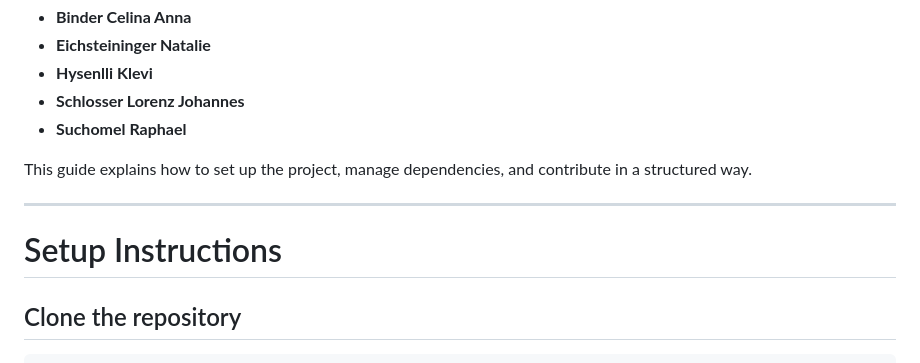
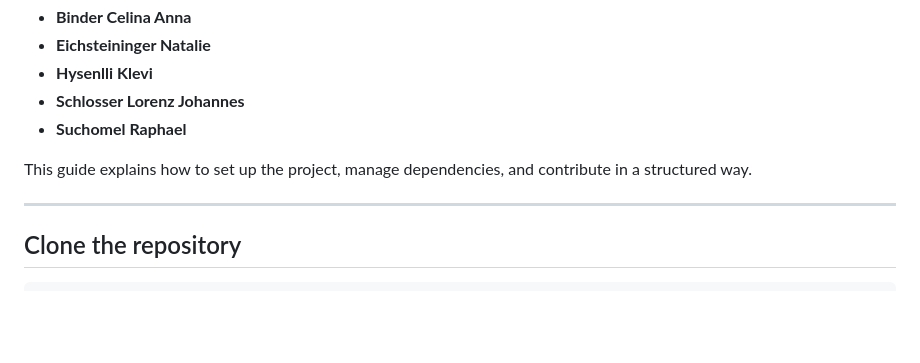
Before and after one commit to L-Schlosser/AIS_SPR_4, a Markdown page: README.md, the part around the change. GitHub-like rendering; blank space fills up the shorter version.

Commit message:
project_instructions_setup_README

```diff
--- a/README.md
+++ b/README.md
@@ -181,8 +181,6 @@ This project is intended for research and educational purposes.
 This guide explains how to set up the project, manage dependencies, and contribute in a structured way.
 
 ---
-
-# Setup Instructions
 
 ## Clone the repository
 
```
